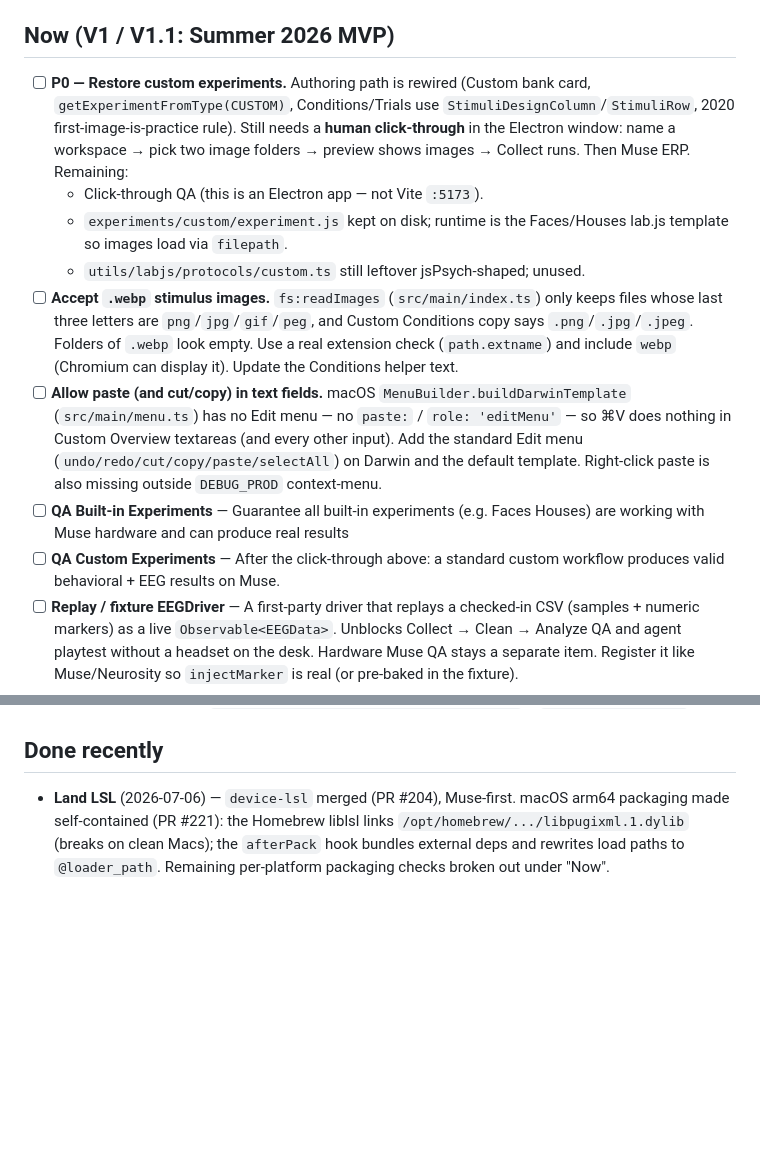
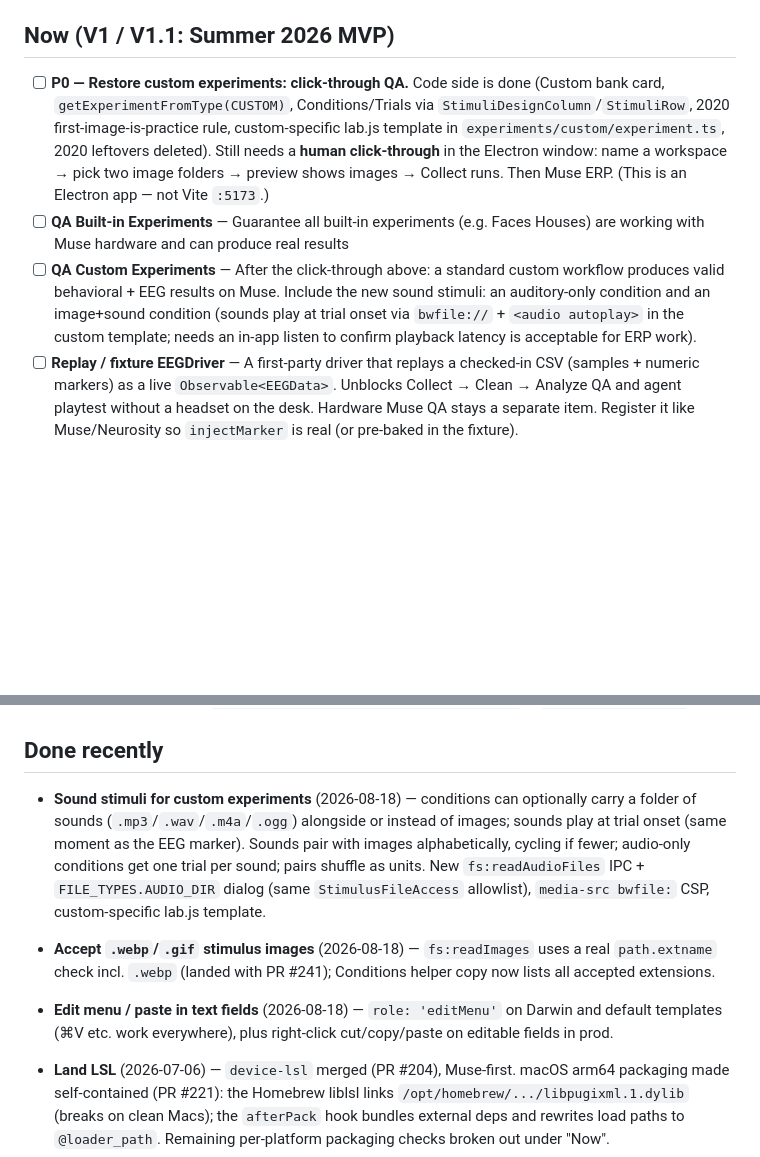
Before and after one commit to makebrainwaves/BrainWaves, a Markdown page: TODOS.md, 2 parts joined by grey strips. GitHub-like rendering; blank space fills up the shorter version.

```diff
--- a/TODOS.md
+++ b/TODOS.md
@@ -4,14 +4,9 @@ Deferred and in-flight work. Keep this current — when something ships, delete
 
 ## Now (V1 / V1.1: Summer 2026 MVP)
 
-- [ ] **P0 — Restore custom experiments.** Authoring path is rewired (Custom bank card, `getExperimentFromType(CUSTOM)`, Conditions/Trials use `StimuliDesignColumn`/`StimuliRow`, 2020 first-image-is-practice rule). Still needs a **human click-through** in the Electron window: name a workspace → pick two image folders → preview shows images → Collect runs. Then Muse ERP. Remaining:
-  - Click-through QA (this is an Electron app — not Vite `:5173`).
-  - `experiments/custom/experiment.js` kept on disk; runtime is the Faces/Houses lab.js template so images load via `filepath`.
-  - `utils/labjs/protocols/custom.ts` still leftover jsPsych-shaped; unused.
-- [ ] **Accept `.webp` stimulus images.** `fs:readImages` (`src/main/index.ts`) only keeps files whose last three letters are `png`/`jpg`/`gif`/`peg`, and Custom Conditions copy says `.png`/`.jpg`/`.jpeg`. Folders of `.webp` look empty. Use a real extension check (`path.extname`) and include `webp` (Chromium can display it). Update the Conditions helper text.
-- [ ] **Allow paste (and cut/copy) in text fields.** macOS `MenuBuilder.buildDarwinTemplate` (`src/main/menu.ts`) has no Edit menu — no `paste:` / `role: 'editMenu'` — so ⌘V does nothing in Custom Overview textareas (and every other input). Add the standard Edit menu (`undo/redo/cut/copy/paste/selectAll`) on Darwin and the default template. Right-click paste is also missing outside `DEBUG_PROD` context-menu.
+- [ ] **P0 — Restore custom experiments: click-through QA.** Code side is done (Custom bank card, `getExperimentFromType(CUSTOM)`, Conditions/Trials via `StimuliDesignColumn`/`StimuliRow`, 2020 first-image-is-practice rule, custom-specific lab.js template in `experiments/custom/experiment.ts`, 2020 leftovers deleted). Still needs a **human click-through** in the Electron window: name a workspace → pick two image folders → preview shows images → Collect runs. Then Muse ERP. (This is an Electron app — not Vite `:5173`.)
 - [ ] **QA Built-in Experiments** — Guarantee all built-in experiments (e.g. Faces Houses) are working with Muse hardware and can produce real results
-- [ ] **QA Custom Experiments** — After the click-through above: a standard custom workflow produces valid behavioral + EEG results on Muse.
+- [ ] **QA Custom Experiments** — After the click-through above: a standard custom workflow produces valid behavioral + EEG results on Muse. Include the new sound stimuli: an auditory-only condition and an image+sound condition (sounds play at trial onset via `bwfile://` + `<audio autoplay>` in the custom template; needs an in-app listen to confirm playback latency is acceptable for ERP work).
 - [ ] **Replay / fixture EEGDriver** — A first-party driver that replays a checked-in CSV (samples + numeric markers) as a live `Observable<EEGData>`. Unblocks Collect → Clean → Analyze QA and agent playtest without a headset on the desk. Hardware Muse QA stays a separate item. Register it like Muse/Neurosity so `injectMarker` is real (or pre-baked in the fixture).
 - [ ] **Electron playtest skill** — `npm run dev` + `--remote-debugging-port` → attach OMP/CDP to the **Electron window**, never `http://localhost:5173`. `/qa` and gstack `/browse` against Vite crash `LSLStatusListener` and Pyodide (`pyodide://`). See `CLAUDE.md`.
 - [ ] **First release dry-run (`v1.0.0-rc.1`)** — the Release workflow has *never executed*; no tag has ever been pushed. It is now gated (verify job: test/typecheck/lint; artifact check between build and publish) and publishes as a **draft**, so a tag no longer auto-updates installed clients until someone publishes the draft by hand. Still unproven end to end: push an RC tag, watch all three OS legs build, download each artifact, launch it, and confirm the app opens and Pyodide reaches `ready`. Do this before any demo depends on a released build.
@@ -46,5 +41,9 @@ Deferred and in-flight work. Keep this current — when something ships, delete
 
 <!-- Move finished items here with a date, then prune periodically. -->
 
+- **Sound stimuli for custom experiments** (2026-08-18) — conditions can optionally carry a folder of sounds (`.mp3`/`.wav`/`.m4a`/`.ogg`) alongside or instead of images; sounds play at trial onset (same moment as the EEG marker). Sounds pair with images alphabetically, cycling if fewer; audio-only conditions get one trial per sound; pairs shuffle as units. New `fs:readAudioFiles` IPC + `FILE_TYPES.AUDIO_DIR` dialog (same `StimulusFileAccess` allowlist), `media-src bwfile:` CSP, custom-specific lab.js template.
+- **Accept `.webp`/`.gif` stimulus images** (2026-08-18) — `fs:readImages` uses a real `path.extname` check incl. `.webp` (landed with PR #241); Conditions helper copy now lists all accepted extensions.
+- **Edit menu / paste in text fields** (2026-08-18) — `role: 'editMenu'` on Darwin and default templates (⌘V etc. work everywhere), plus right-click cut/copy/paste on editable fields in prod.
+
 - **Land LSL** (2026-07-06) — `device-lsl` merged (PR #204), Muse-first. macOS arm64 packaging made self-contained (PR #221): the Homebrew liblsl links `/opt/homebrew/.../libpugixml.1.dylib` (breaks on clean Macs); the `afterPack` hook bundles external deps and rewrites load paths to `@loader_path`. Remaining per-platform packaging checks broken out under "Now".
 - **Cut Emotiv SDK** (2026-07-06) — SDK was already gone from source; corrected the README device claim ("Emotiv Epoc+" → "Muse and Neurosity").
```
Also changed, not shown: .llms/learnings.md (+15 -0 lines).
